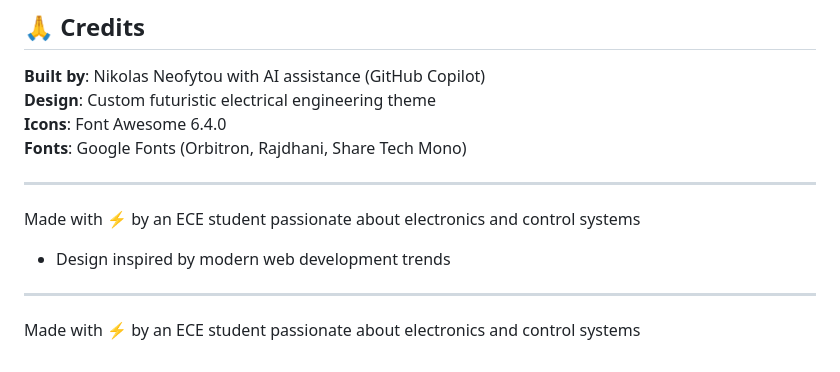
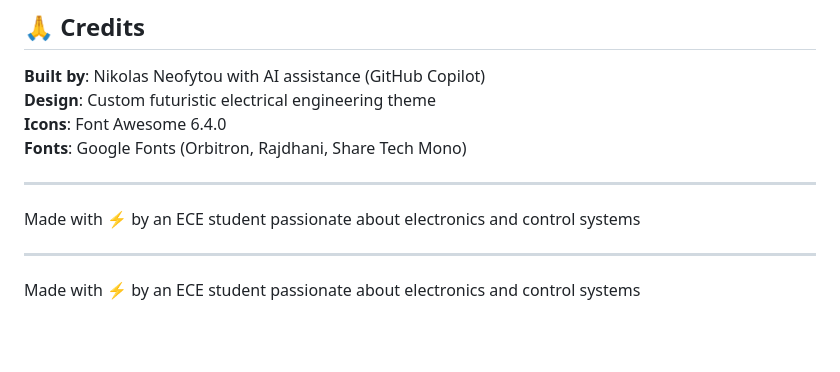
Before and after one commit to NikolasNeofytou/proper_personal_website-, a Markdown page: README.md, the part around the change. Rendered like a GitHub page; blank space fills up the shorter version.

Commit message:
proper readme

```diff
--- a/README.md
+++ b/README.md
@@ -186,8 +186,6 @@ Open source - feel free to fork and customize for your own portfolio!
 
 Made with ⚡ by an ECE student passionate about electronics and control systems
 
-- Design inspired by modern web development trends
-
 ---
 
 Made with ⚡ by an ECE student passionate about electronics and control systems
```
